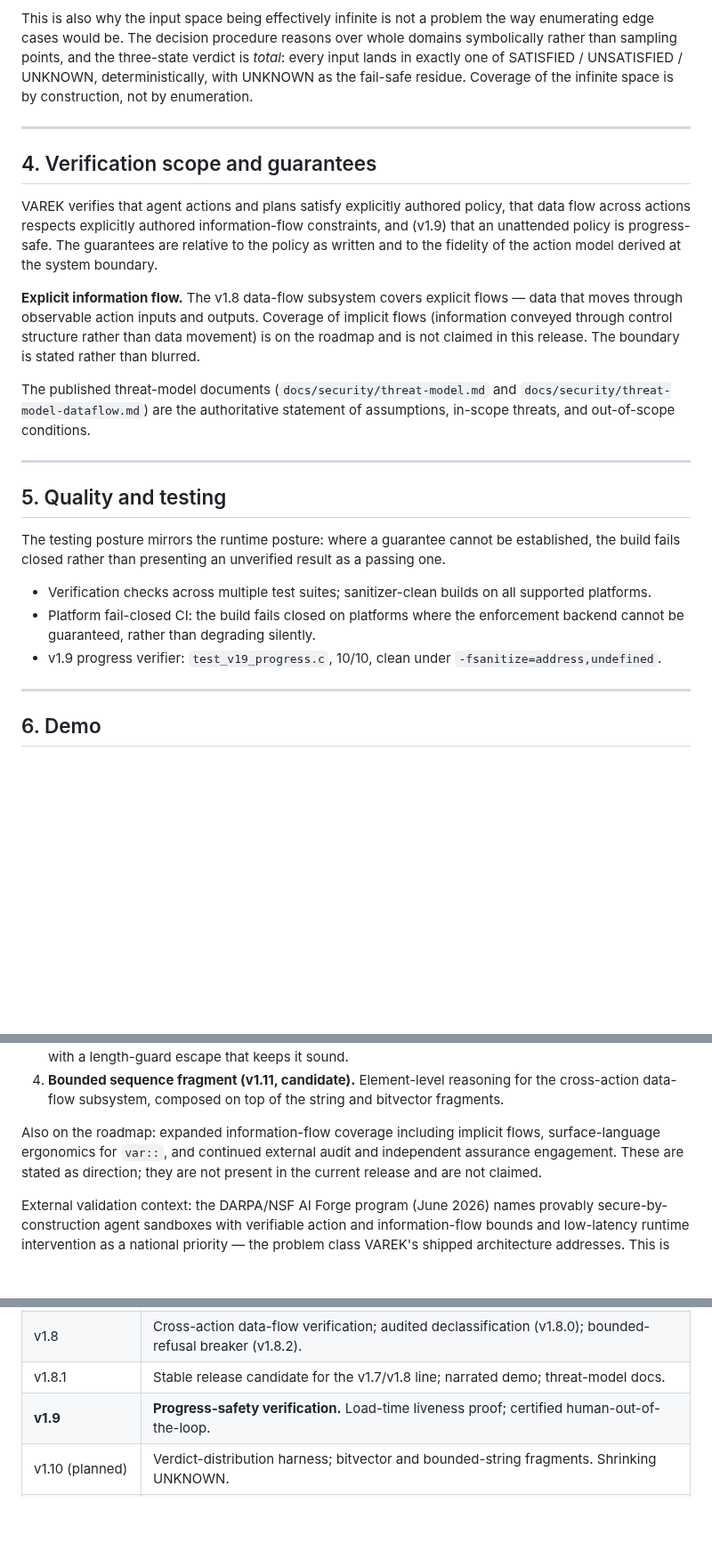
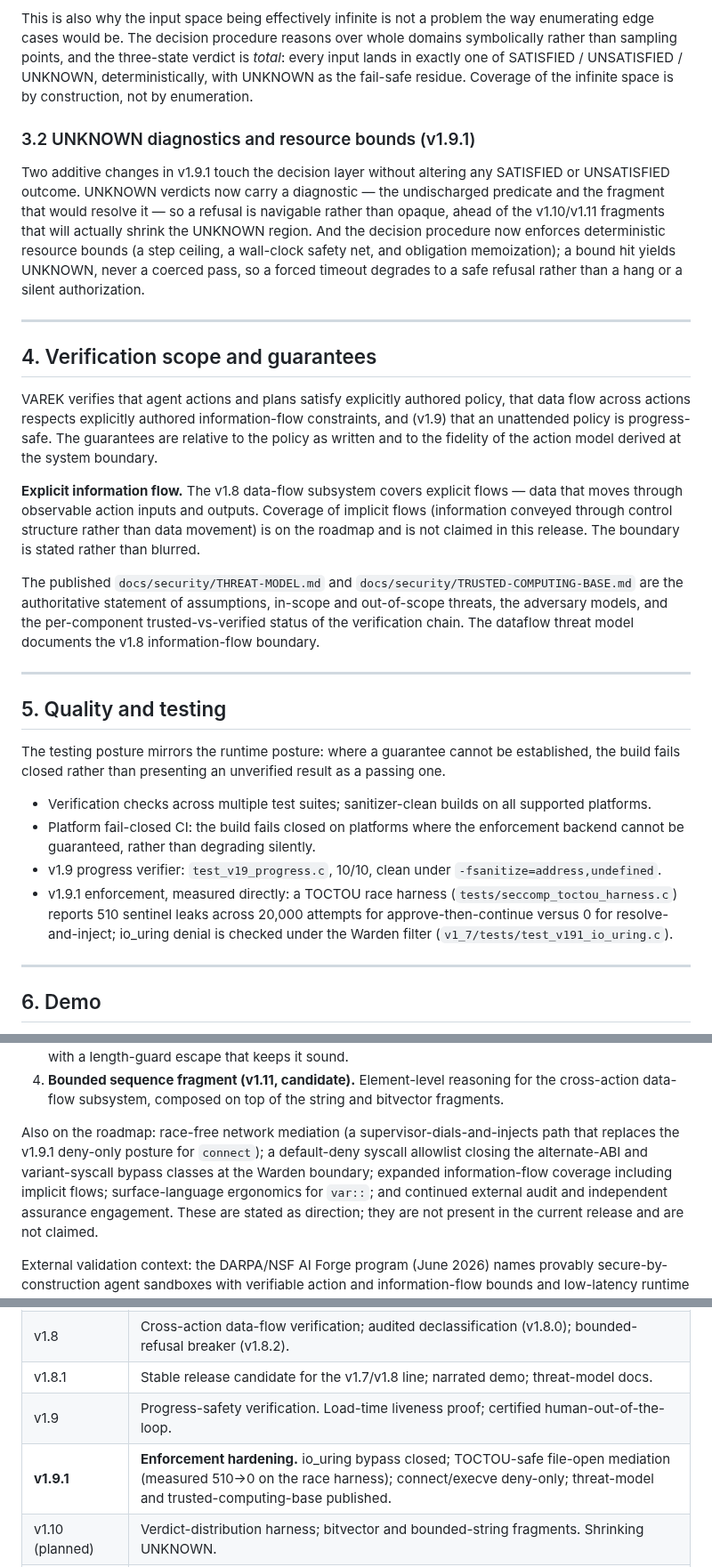
Before and after one commit to kwdoug63/varek, a Markdown page: varek-spec-paper-v1.9.1.md, 3 parts joined by grey strips. Shown at 89% size. Rendered like a GitHub page; blank space fills up the shorter version.

```diff
--- a/varek-spec-paper-v1.9.md
+++ b/varek-spec-paper-v1.9.1.md
@@ -144,6 +182,18 @@ domains symbolically rather than sampling points, and the three-state verdict is
 deterministically, with UNKNOWN as the fail-safe residue. Coverage of the
 infinite space is by construction, not by enumeration.
 
+### 3.2 UNKNOWN diagnostics and resource bounds (v1.9.1)
+
+Two additive changes in v1.9.1 touch the decision layer without altering any
+SATISFIED or UNSATISFIED outcome. UNKNOWN verdicts now carry a diagnostic — the
+undischarged predicate and the fragment that would resolve it — so a refusal is
+navigable rather than opaque, ahead of the v1.10/v1.11 fragments that will
+actually shrink the UNKNOWN region. And the decision procedure now enforces
+deterministic resource bounds (a step ceiling, a wall-clock safety net, and
+obligation memoization); a bound hit yields UNKNOWN, never a coerced pass, so a
+forced timeout degrades to a safe refusal rather than a hang or a silent
+authorization.
+
 ---
 
 ## 4. Verification scope and guarantees
@@ -160,9 +210,11 @@ implicit flows (information conveyed through control structure rather than data
 movement) is on the roadmap and is not claimed in this release. The boundary is
 stated rather than blurred.
 
-The published threat-model documents (`docs/security/threat-model.md` and
-`docs/security/threat-model-dataflow.md`) are the authoritative statement of
-assumptions, in-scope threats, and out-of-scope conditions.
+The published `docs/security/THREAT-MODEL.md` and
+`docs/security/TRUSTED-COMPUTING-BASE.md` are the authoritative statement of
+assumptions, in-scope and out-of-scope threats, the adversary models, and the
+per-component trusted-vs-verified status of the verification chain. The dataflow
+threat model documents the v1.8 information-flow boundary.
 
 ---
 
@@ -178,6 +230,10 @@ as a passing one.
   enforcement backend cannot be guaranteed, rather than degrading silently.
 - v1.9 progress verifier: `test_v19_progress.c`, 10/10, clean under
   `-fsanitize=address,undefined`.
+- v1.9.1 enforcement, measured directly: a TOCTOU race harness
+  (`tests/seccomp_toctou_harness.c`) reports 510 sentinel leaks across 20,000
+  attempts for approve-then-continue versus 0 for resolve-and-inject; io_uring
+  denial is checked under the Warden filter (`v1_7/tests/test_v191_io_uring.c`).
 
 ---
 
@@ -229,8 +292,11 @@ authorizations — not theory coverage; theory extension is only the means.
    the cross-action data-flow subsystem, composed on top of the string and
    bitvector fragments.
 
-Also on the roadmap: expanded information-flow coverage including implicit flows,
-surface-language ergonomics for `var::`, and continued external audit and
+Also on the roadmap: race-free network mediation (a supervisor-dials-and-injects
+path that replaces the v1.9.1 deny-only posture for `connect`); a default-deny
+syscall allowlist closing the alternate-ABI and variant-syscall bypass classes at
+the Warden boundary; expanded information-flow coverage including implicit flows;
+surface-language ergonomics for `var::`; and continued external audit and
 independent assurance engagement. These are stated as direction; they are not
 present in the current release and are not claimed.
 
@@ -265,7 +331,8 @@ Relicensing considerations are deferred pending conversion.
 | v1.7 | Kernel-boundary integration; vertical stack from system boundary to formal decision. |
 | v1.8 | Cross-action data-flow verification; audited declassification (v1.8.0); bounded-refusal breaker (v1.8.2). |
 | v1.8.1 | Stable release candidate for the v1.7/v1.8 line; narrated demo; threat-model docs. |
-| **v1.9** | **Progress-safety verification.** Load-time liveness proof; certified human-out-of-the-loop. |
+| v1.9 | Progress-safety verification. Load-time liveness proof; certified human-out-of-the-loop. |
+| **v1.9.1** | **Enforcement hardening.** io_uring bypass closed; TOCTOU-safe file-open mediation (measured 510&#8594;0 on the race harness); connect/execve deny-only; threat-model and trusted-computing-base published. |
 | v1.10 (planned) | Verdict-distribution harness; bitvector and bounded-string fragments. Shrinking UNKNOWN. |
 | v1.11 (candidate) | Bounded-sequence fragment for cross-action data flow. |
 
```
Also changed, not shown: other parts of varek-spec-paper-v1.9.1.md (+49 -4 lines).
